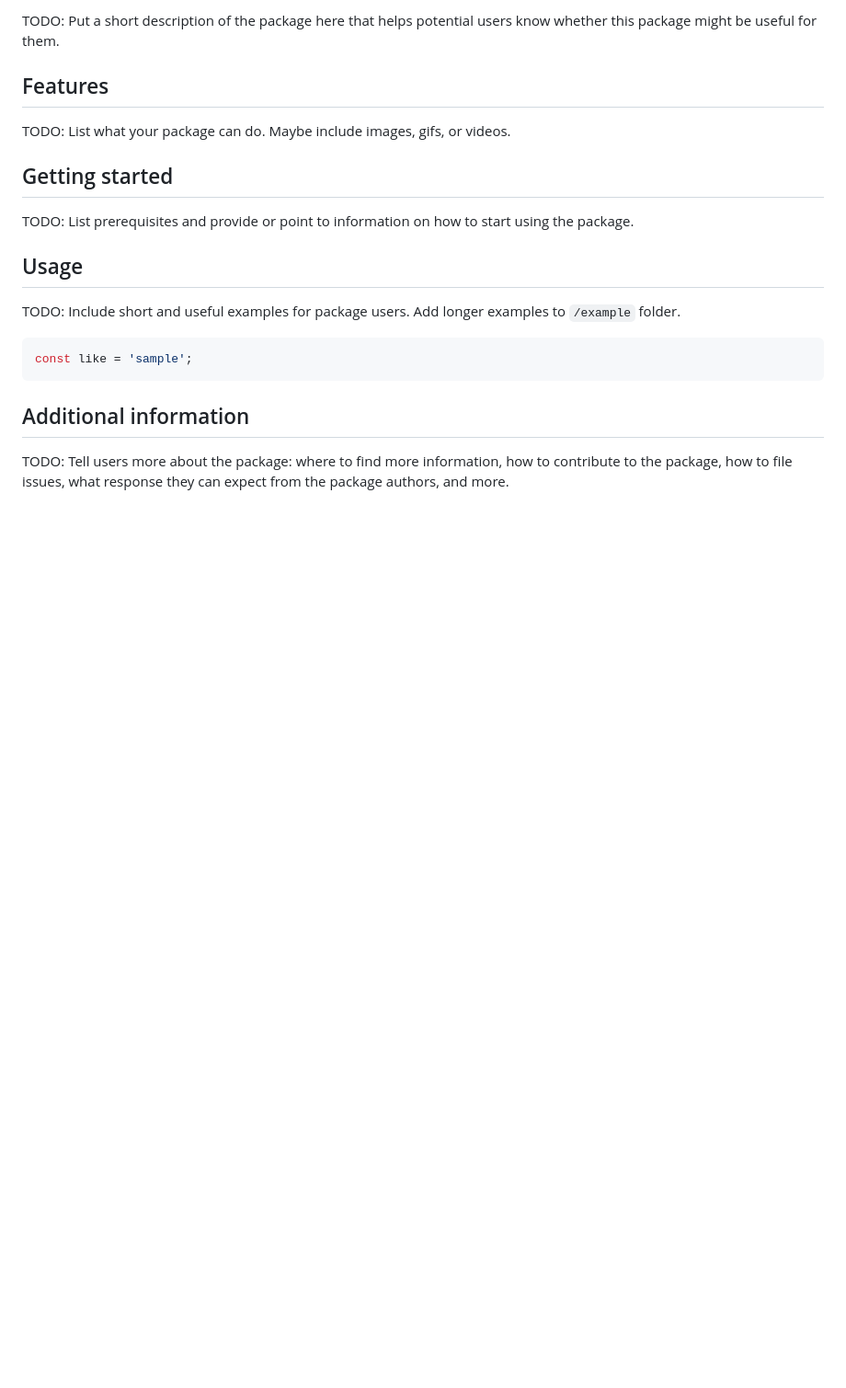
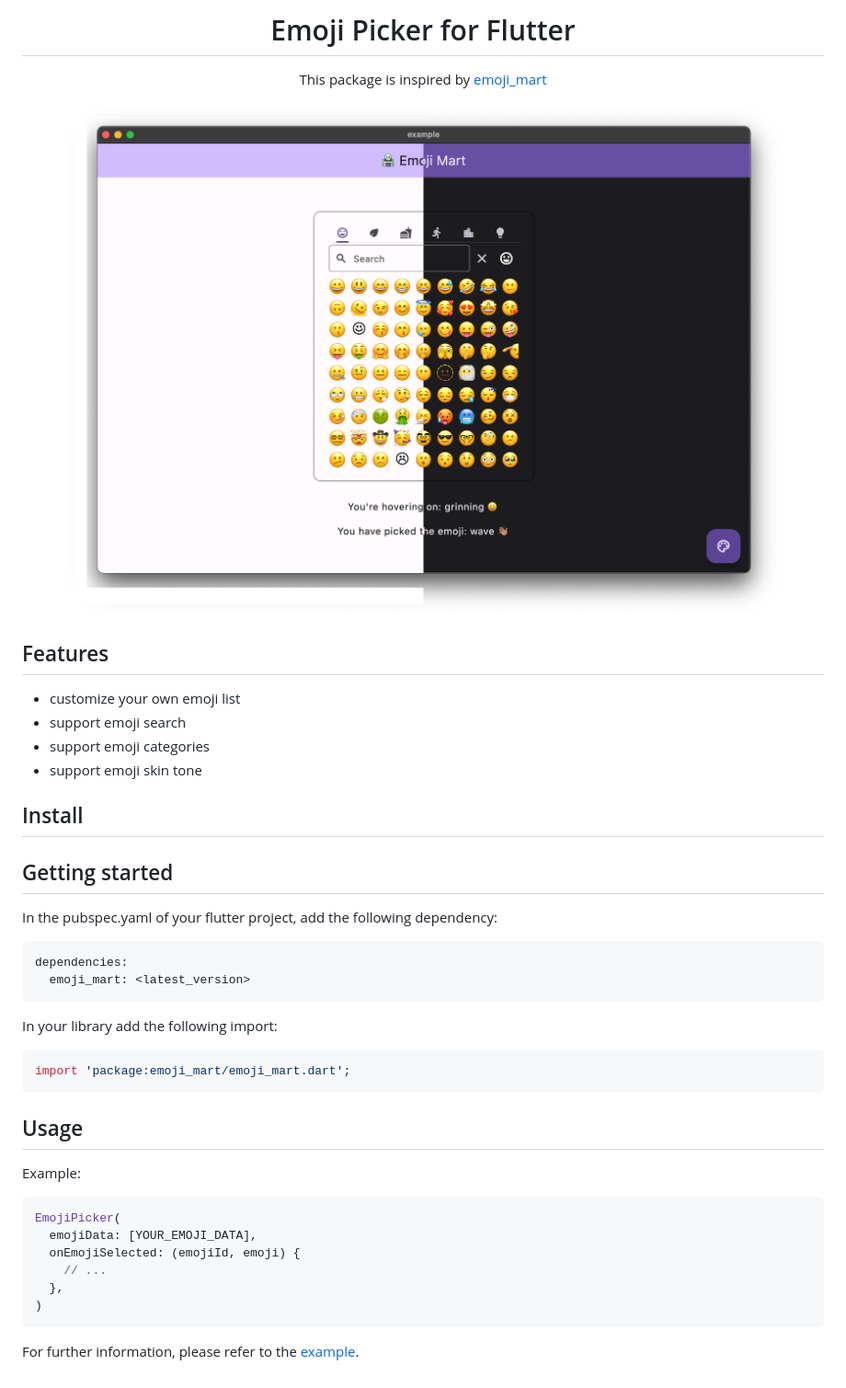
Before and after one commit to LucasXu0/emoji_mart, a Markdown page: README.md, the part around the change. Shown at 92% size. Drawn GitHub-style; pictures changed too: resources/showcase.png (added); blank space fills up the shorter version.

Commit message:
chore: update readme

````diff
--- a/README.md
+++ b/README.md
@@ -11,29 +11,47 @@ and the Flutter guide for
 [developing packages and plugins](https://flutter.dev/developing-packages).
 -->
 
-TODO: Put a short description of the package here that helps potential users
-know whether this package might be useful for them.
+<div align="center">
+    <h1>Emoji Picker for Flutter</h1>
+    <p>This package is inspired by <a href="https://github.com/missive/emoji-mart">emoji_mart</a></p>
+    </p>
+    <img src="https://github.com/LucasXu0/emoji_mart/blob/main/resources/showcase.png">
+</div>
 
 ## Features
 
-TODO: List what your package can do. Maybe include images, gifs, or videos.
+- customize your own emoji list
+- support emoji search
+- support emoji categories
+- support emoji skin tone
+
+## Install
 
 ## Getting started
+In the pubspec.yaml of your flutter project, add the following dependency:
 
-TODO: List prerequisites and provide or point to information on how to
-start using the package.
+```yml
+dependencies:
+  emoji_mart: <latest_version>
+```
+
+In your library add the following import:
+
+```dart
+import 'package:emoji_mart/emoji_mart.dart';
+```
 
 ## Usage
 
-TODO: Include short and useful examples for package users. Add longer examples
-to `/example` folder.
+Example:
 
 ```dart
-const like = 'sample';
+EmojiPicker(
+  emojiData: [YOUR_EMOJI_DATA],
+  onEmojiSelected: (emojiId, emoji) {
+    // ...
+  },
+)
 ```
 
-## Additional information
-
-TODO: Tell users more about the package: where to find more information, how to
-contribute to the package, how to file issues, what response they can expect
-from the package authors, and more.
+For further information, please refer to the [example](https://github.com/LucasXu0/emoji_mart/blob/main/example/lib/main.dart).
````
Also changed, not shown: 10 other files.
